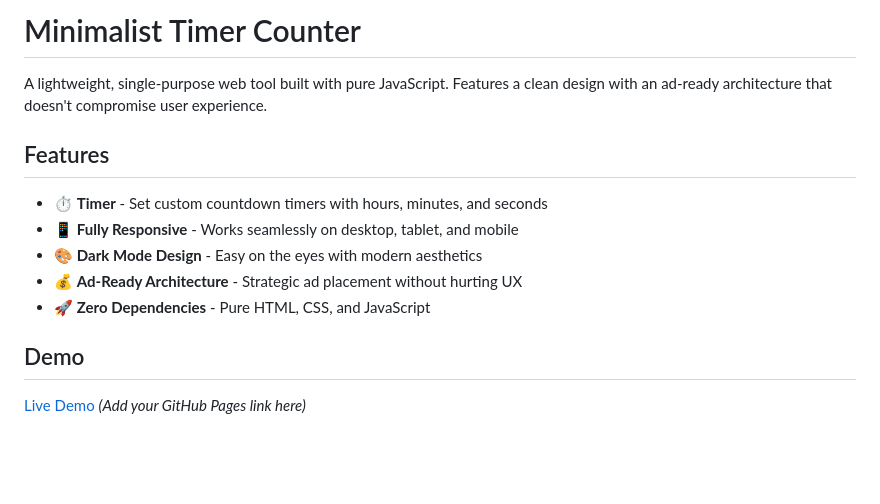
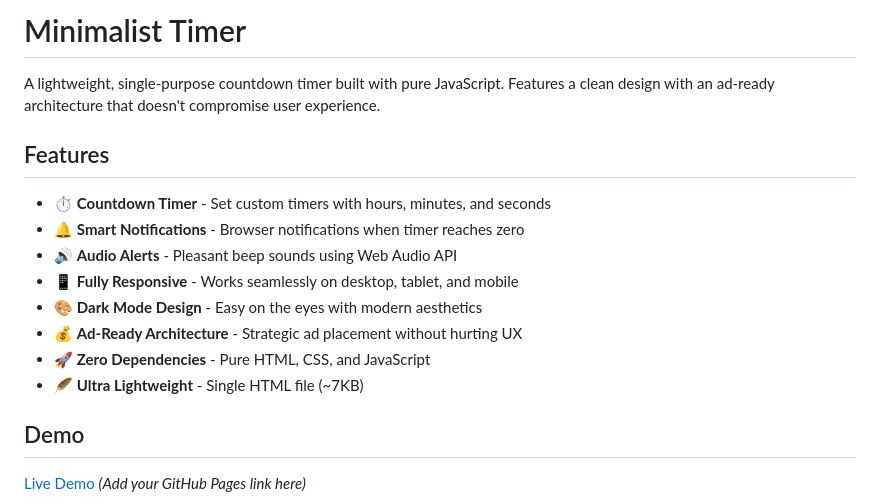
Before and after one commit to Deni29/Minimalist-Timer-Counter, a Markdown page: README.md, the part around the change printed below. Rendered like a GitHub page; blank space fills up the shorter version.

```diff
--- a/README.md
+++ b/README.md
@@ -1,14 +1,17 @@
-# Minimalist Timer Counter
+# Minimalist Timer
 
-A lightweight, single-purpose web tool built with pure JavaScript. Features a clean design with an ad-ready architecture that doesn't compromise user experience.
+A lightweight, single-purpose countdown timer built with pure JavaScript. Features a clean design with an ad-ready architecture that doesn't compromise user experience.
 
 ## Features
 
-- ⏱️ **Timer** - Set custom countdown timers with hours, minutes, and seconds
+- ⏱️ **Countdown Timer** - Set custom timers with hours, minutes, and seconds
+- 🔔 **Smart Notifications** - Browser notifications when timer reaches zero
+- 🔊 **Audio Alerts** - Pleasant beep sounds using Web Audio API
 - 📱 **Fully Responsive** - Works seamlessly on desktop, tablet, and mobile
 - 🎨 **Dark Mode Design** - Easy on the eyes with modern aesthetics
 - 💰 **Ad-Ready Architecture** - Strategic ad placement without hurting UX
 - 🚀 **Zero Dependencies** - Pure HTML, CSS, and JavaScript
+- 🪶 **Ultra Lightweight** - Single HTML file (~7KB)
 
 ## Demo
 
```
Also changed, not shown: other parts of README.md (+35 -17 lines).
